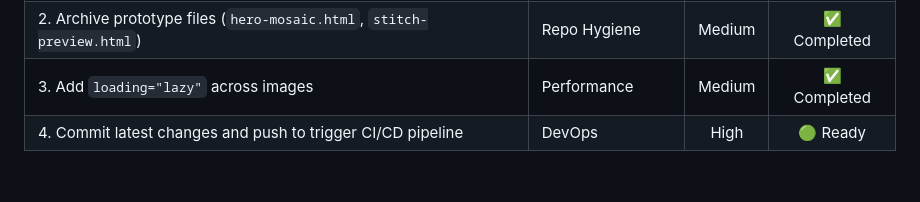
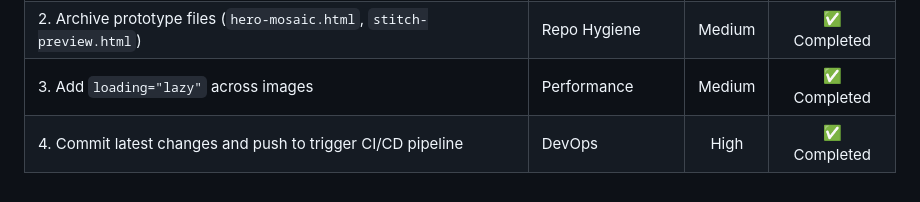
Before and after one commit to ganiharpruthviraj-lgtm/Parampara-A-E-COM-WEBSITE, a Markdown page: repo_status_checklist.md, the part around the change. Drawn GitHub-style.

Commit message:
docs: update checklist status after pushing to main

```diff
--- a/repo_status_checklist.md
+++ b/repo_status_checklist.md
@@ -127,4 +127,4 @@
 | 1. Finalize & stage `checkout.html` | E-Commerce Flow | High | ✅ Completed |
 | 2. Archive prototype files (`hero-mosaic.html`, `stitch-preview.html`) | Repo Hygiene | Medium | ✅ Completed |
 | 3. Add `loading="lazy"` across images | Performance | Medium | ✅ Completed |
-| 4. Commit latest changes and push to trigger CI/CD pipeline | DevOps | High | 🟢 Ready |
+| 4. Commit latest changes and push to trigger CI/CD pipeline | DevOps | High | ✅ Completed |
```
